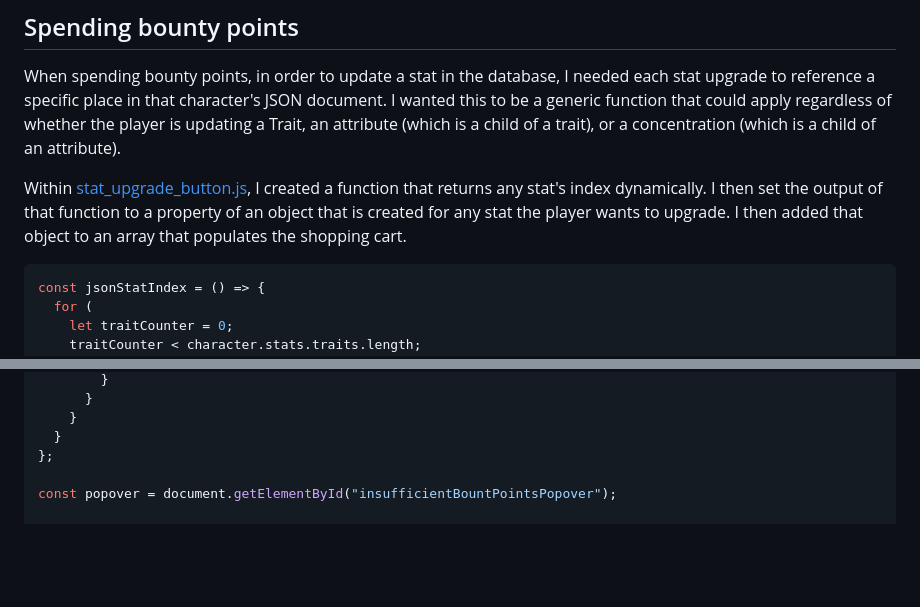
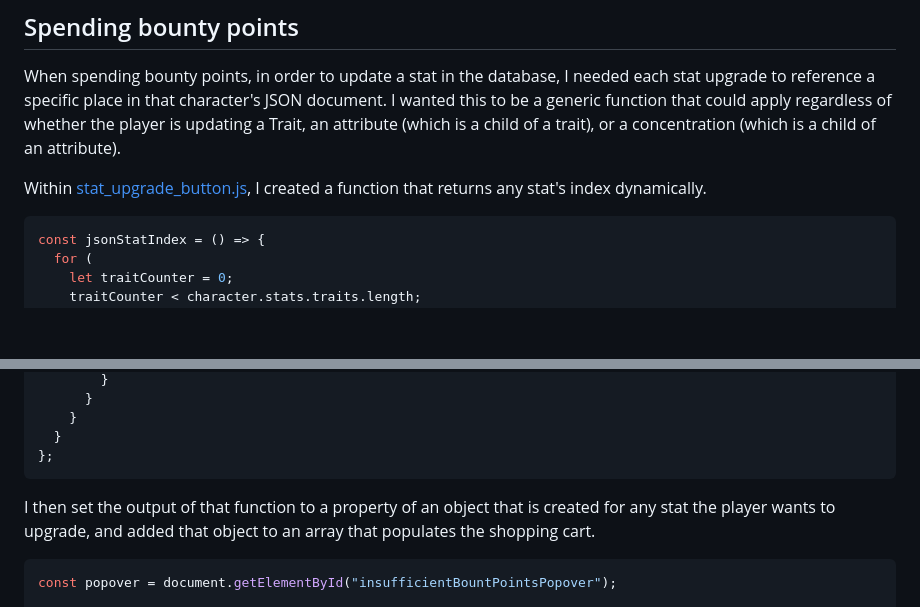
Before and after one commit to garretdepass/deadlands-dice-roller, a Markdown page: README.md, 2 parts joined by grey strips. Drawn GitHub-style; blank space fills up the shorter version.

````diff
--- a/README.md
+++ b/README.md
@@ -165,7 +165,7 @@ Beyond adding basic functionality, I also think it would be interesting to explo
 
 When spending bounty points, in order to update a stat in the database, I needed each stat upgrade to reference a specific place in that character's JSON document. I wanted this to be a generic function that could apply regardless of whether the player is updating a Trait, an attribute (which is a child of a trait), or a concentration (which is a child of an attribute).
 
-Within [stat_upgrade_button.js](https://github.com/garretdepass/deadlands-dice-roller/blob/main/src/components/stat_upgrade_button.js), I created a function that returns any stat's index dynamically. I then set the output of that function to a property of an object that is created for any stat the player wants to upgrade. I then added that object to an array that populates the shopping cart.
+Within [stat_upgrade_button.js](https://github.com/garretdepass/deadlands-dice-roller/blob/main/src/components/stat_upgrade_button.js), I created a function that returns any stat's index dynamically.
 
 ```javascript
 const jsonStatIndex = () => {
@@ -203,7 +203,11 @@ const jsonStatIndex = () => {
     }
   }
 };
+```
 
+I then set the output of that function to a property of an object that is created for any stat the player wants to upgrade, and added that object to an array that populates the shopping cart.
+
+```javascript
 const popover = document.getElementById("insufficientBountPointsPopover");
 
 const handleAttributeOrConcentrationClick = () => {
````
